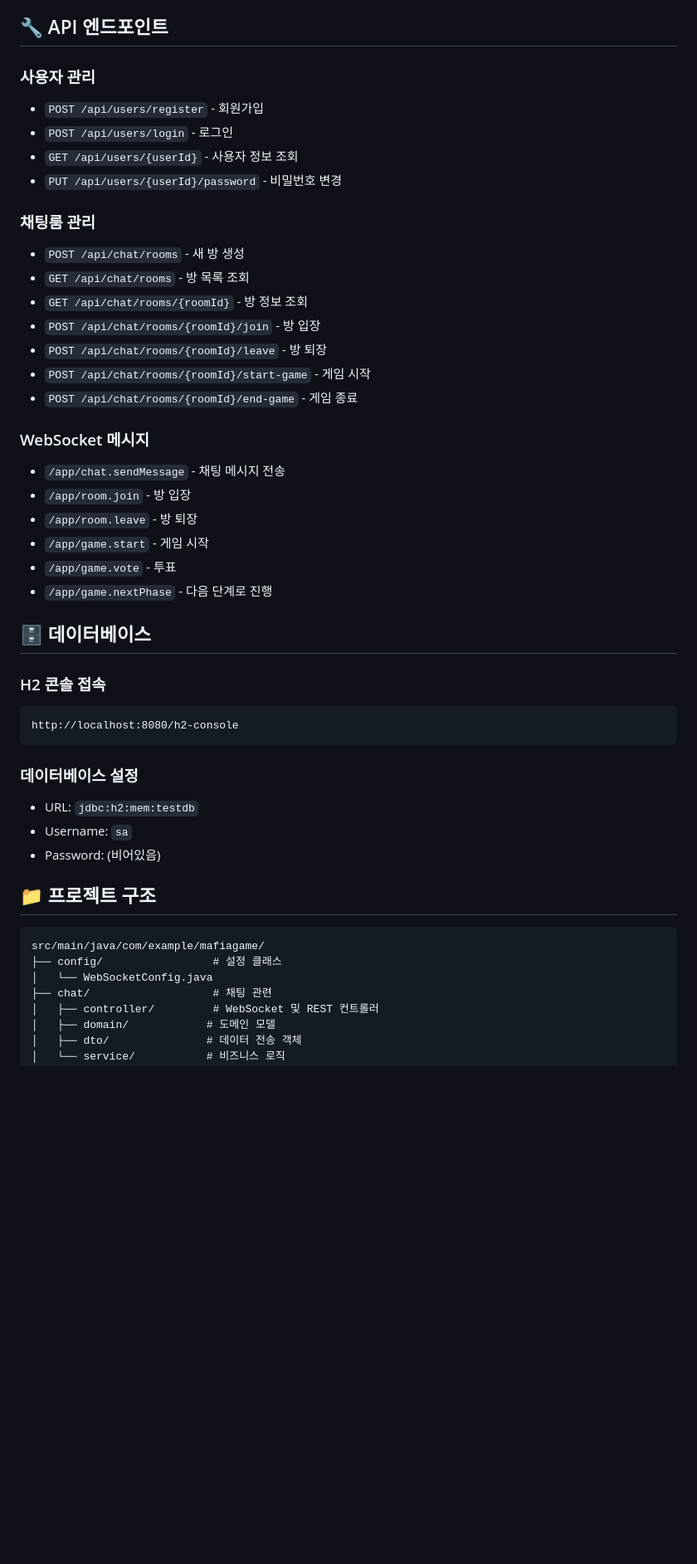
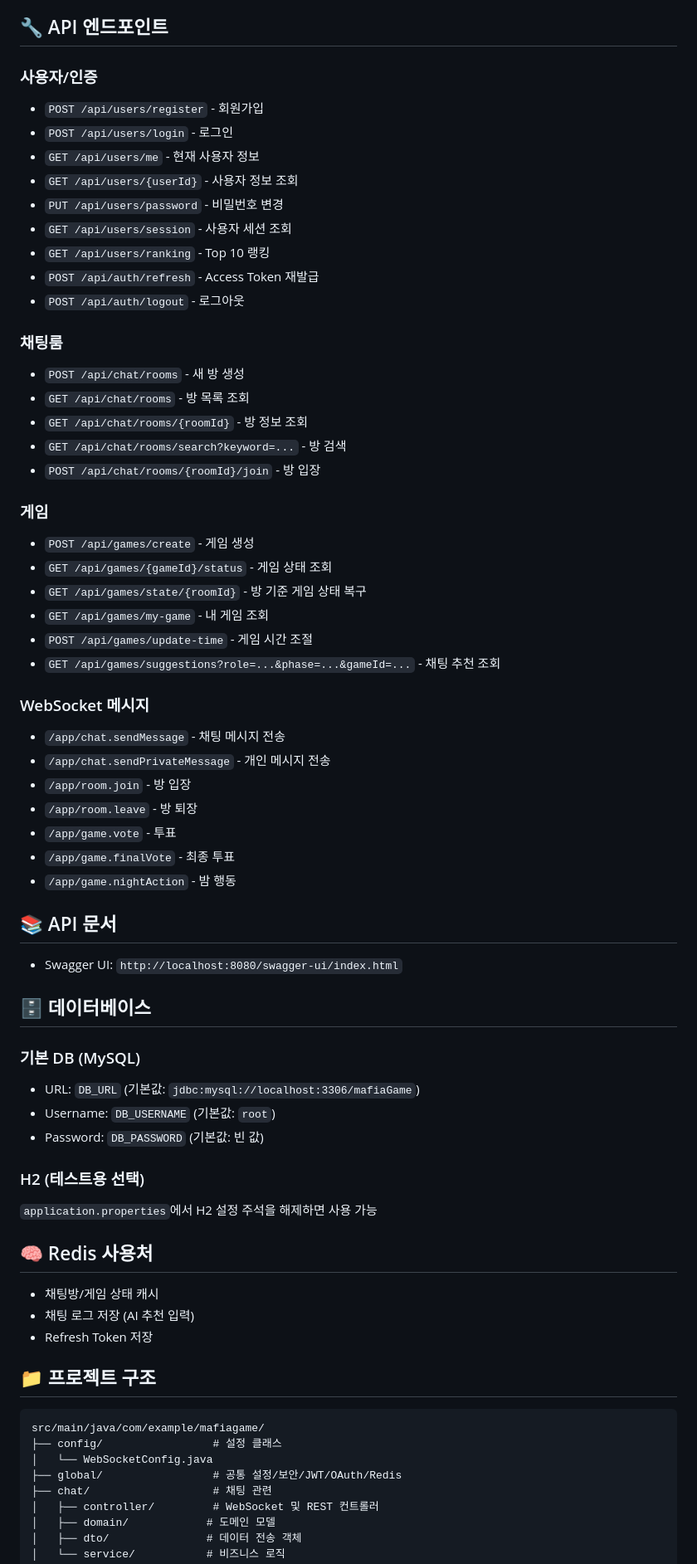
Before and after one commit to Song-min-geun/mafiaGame, a Markdown page: README.md, the part around one of its changes. Shown at 83% size. Drawn GitHub-style; blank space fills up the shorter version.

Commit message:
docs: update README

````diff
--- a/README.md
+++ b/README.md
@@ -73,40 +87,60 @@ http://localhost:8080
 
 ## 🔧 API 엔드포인트
 
-### 사용자 관리
+### 사용자/인증
 - `POST /api/users/register` - 회원가입
 - `POST /api/users/login` - 로그인
+- `GET /api/users/me` - 현재 사용자 정보
 - `GET /api/users/{userId}` - 사용자 정보 조회
-- `PUT /api/users/{userId}/password` - 비밀번호 변경
+- `PUT /api/users/password` - 비밀번호 변경
+- `GET /api/users/session` - 사용자 세션 조회
+- `GET /api/users/ranking` - Top 10 랭킹
+- `POST /api/auth/refresh` - Access Token 재발급
+- `POST /api/auth/logout` - 로그아웃
 
-### 채팅룸 관리
+### 채팅룸
 - `POST /api/chat/rooms` - 새 방 생성
 - `GET /api/chat/rooms` - 방 목록 조회
 - `GET /api/chat/rooms/{roomId}` - 방 정보 조회
+- `GET /api/chat/rooms/search?keyword=...` - 방 검색
 - `POST /api/chat/rooms/{roomId}/join` - 방 입장
-- `POST /api/chat/rooms/{roomId}/leave` - 방 퇴장
-- `POST /api/chat/rooms/{roomId}/start-game` - 게임 시작
-- `POST /api/chat/rooms/{roomId}/end-game` - 게임 종료
+
+### 게임
+- `POST /api/games/create` - 게임 생성
+- `GET /api/games/{gameId}/status` - 게임 상태 조회
+- `GET /api/games/state/{roomId}` - 방 기준 게임 상태 복구
+- `GET /api/games/my-game` - 내 게임 조회
+- `POST /api/games/update-time` - 게임 시간 조절
+- `GET /api/games/suggestions?role=...&phase=...&gameId=...` - 채팅 추천 조회
 
 ### WebSocket 메시지
 - `/app/chat.sendMessage` - 채팅 메시지 전송
+- `/app/chat.sendPrivateMessage` - 개인 메시지 전송
 - `/app/room.join` - 방 입장
 - `/app/room.leave` - 방 퇴장
-- `/app/game.start` - 게임 시작
 - `/app/game.vote` - 투표
-- `/app/game.nextPhase` - 다음 단계로 진행
+- `/app/game.finalVote` - 최종 투표
+- `/app/game.nightAction` - 밤 행동
+
+## 📚 API 문서
+
+- Swagger UI: `http://localhost:8080/swagger-ui/index.html`
 
 ## 🗄️ 데이터베이스
 
-### H2 콘솔 접속
-```
-http://localhost:8080/h2-console
-```
+### 기본 DB (MySQL)
+- URL: `DB_URL` (기본값: `jdbc:mysql://localhost:3306/mafiaGame`)
+- Username: `DB_USERNAME` (기본값: `root`)
+- Password: `DB_PASSWORD` (기본값: 빈 값)
 
-### 데이터베이스 설정
-- URL: `jdbc:h2:mem:testdb`
-- Username: `sa`
-- Password: (비어있음)
+### H2 (테스트용 선택)
+`application.properties`에서 H2 설정 주석을 해제하면 사용 가능
+
+## 🧠 Redis 사용처
+
+- 채팅방/게임 상태 캐시
+- 채팅 로그 저장 (AI 추천 입력)
+- Refresh Token 저장
 
 ## 📁 프로젝트 구조
 
@@ -114,6 +148,7 @@ http://localhost:8080/h2-console
 src/main/java/com/example/mafiagame/
 ├── config/                 # 설정 클래스
 │   └── WebSocketConfig.java
+├── global/                 # 공통 설정/보안/JWT/OAuth/Redis
 ├── chat/                   # 채팅 관련
 │   ├── controller/         # WebSocket 및 REST 컨트롤러
 │   ├── domain/            # 도메인 모델
````
Also changed, not shown: other parts of README.md (+36 -20 lines).
